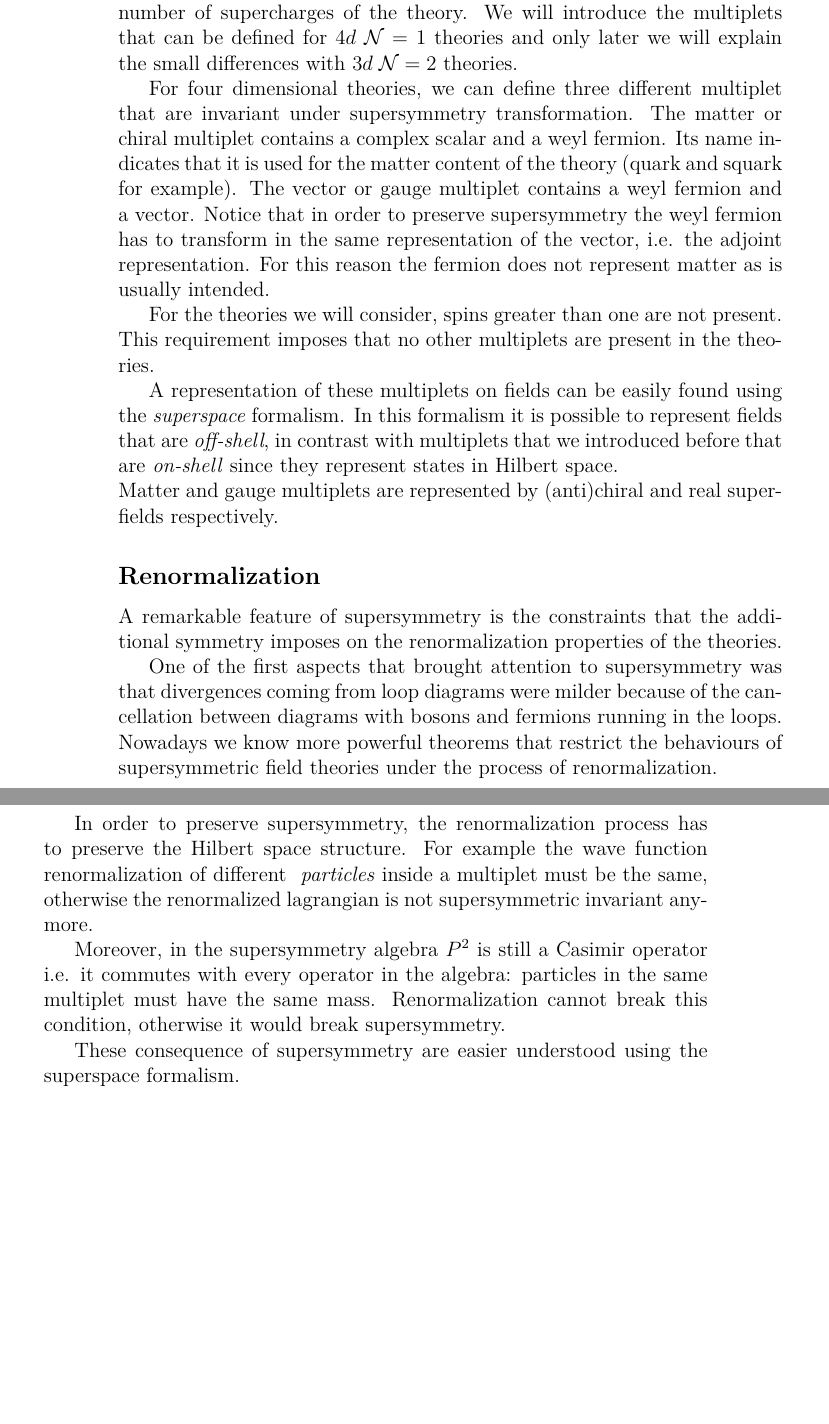
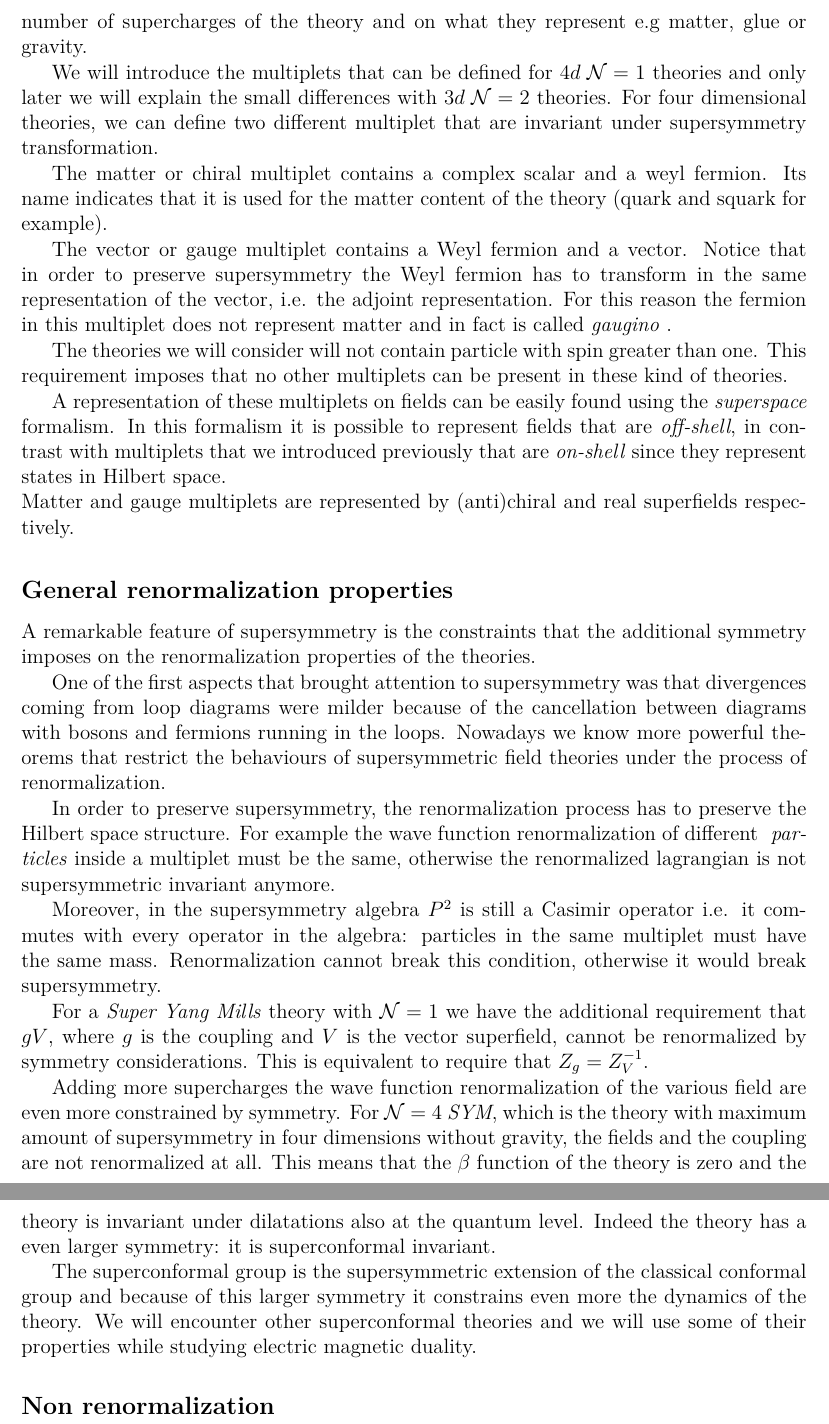
Before and after one commit to entangled90/Tesi, a LaTeX book (tesi.tex, which reads header_tesi.tex, phys_intro.tex): two parts of pages 6 and 7 of 18, joined at a grey line, cut at the place of the change, the shorter picture padded with empty space. Compiled offline with pdfLaTeX.

Commit message:
spostato storie

```diff
--- a/header_tesi.tex
+++ b/header_tesi.tex
@@ -6,7 +6,7 @@
 \usepackage{amstext}
 \usepackage{amssymb}
 \usepackage{amsthm}
-%\usepackage{fullpage}
+\usepackage{fullpage}
 %%\usepackage{mathrsfs}
 \usepackage[utf8]{inputenc}
 %%\usepackage{natbib}
--- a/phys_intro.tex
+++ b/phys_intro.tex
@@ -28,26 +26,28 @@ In this chapter we will analyse the new features of supersymmetric field theorie
 
 \subsection{ States and their representation}
 
-Being a symmetry between bosons and fermions, supersymmetry imposes that states need to be organized in multiplets containing different representations of the \emph{Lorentz group} i.e different particles.
-Different multiplets exist and their properties depend on their explicit construction and on the number of supercharges of the theory.
+Being a symmetry between bosons and fermions, supersymmetry imposes that states are organized in multiplets containing different representations of the \emph{Lorentz group} i.e different type of  particles.
+Various multiplets exist and their properties depend on the number of supercharges of the theory and on what they represent e.g matter, glue or gravity.
+
 We will introduce the multiplets that can be defined for $4d \; \mathcal{N} = 1$ theories and only later we will explain the small differences with $3d \; \mathcal{N} = 2$ theories.
+For four dimensional theories, we can define two different multiplet that are invariant under supersymmetry transformation.
 
-For four dimensional theories, we can define three different multiplet that are invariant under supersymmetry transformation.
 The matter or chiral multiplet contains a complex scalar and a weyl fermion. Its name indicates that it is used for the matter content of the theory (quark and squark for example).
-The vector or gauge multiplet contains a weyl fermion and a vector.
-Notice that in order to preserve supersymmetry the weyl fermion has to transform in the same representation of the vector, i.e. the adjoint representation.
-For this reason the fermion does not represent matter as is usually intended.
 
-For the theories we will consider, spins greater than one are not present.
-This requirement imposes that no other multiplets are present in the theories.
+The vector or gauge multiplet contains a Weyl fermion and a vector.
+Notice that in order to preserve supersymmetry the Weyl fermion has to transform in the same representation of the vector, i.e. the adjoint representation.
+For this reason the fermion in this multiplet does not represent matter and in fact is called \emph{gaugino} .
+
+The theories we will consider will not contain particle with spin greater than one.
+This requirement imposes that no other multiplets can be present in these kind of theories.
 
 A representation of these multiplets on fields can be easily found using the \emph{superspace} formalism.
-In this formalism it is possible to represent fields  that are \emph{off-shell}, in contrast with multiplets that we introduced before that are \emph{on-shell} since they represent states in Hilbert space.\\
+In this formalism it is possible to represent fields  that are \emph{off-shell}, in contrast with multiplets that we introduced previously that are \emph{on-shell} since they represent states in Hilbert space.\\
 Matter and gauge multiplets are represented by (anti)chiral and real superfields respectively.
 
 
 
-\subsection{ Renormalization }
+\subsection{ General renormalization properties}
 
 A remarkable feature of supersymmetry is the constraints that the additional symmetry imposes on the renormalization properties of the theories.
 
@@ -59,4 +59,20 @@ In order to preserve supersymmetry, the renormalization process has to preserve
 Moreover, in the supersymmetry algebra $P^2$ is still a Casimir operator i.e. it commutes with every operator in the algebra: particles in the same multiplet must have the same mass.
 Renormalization cannot break this condition, otherwise it would break supersymmetry.
 
-These consequence of supersymmetry are easier understood using the superspace formalism.
+For a \emph{Super Yang Mills} theory with $\mathcal{N} = 1$ we have the additional requirement that $g V$, where $g$ is the coupling and $V$ is the vector superfield, cannot be renormalized by symmetry considerations. This is equivalent to require that
+$ Z_g = Z_V^{-1}$.
+
+Adding more supercharges the wave function renormalization of the various field are even more constrained by symmetry.
+For $\mathcal{N}=4$ \emph{SYM}, which is the  theory with maximum amount of supersymmetry in four dimensions without gravity, the fields and the coupling are not renormalized at all.
+This means that the $\beta$ function of the theory is zero and the theory is invariant under dilatations also at the quantum level.
+Indeed the theory has a even larger symmetry: it is superconformal invariant.
+
+The superconformal group is the supersymmetric extension of the classical conformal group and because of this larger symmetry it constrains even more the dynamics of the theory.
+We will encounter other superconformal theories and we will use some of their properties while studying electric magnetic duality.
+
+
+\subsection{Non renormalization}
+
+
+
+\newpage
```
Also changed, not shown: tesi.pdf, phys_intro.tex (14 more changed lines).
